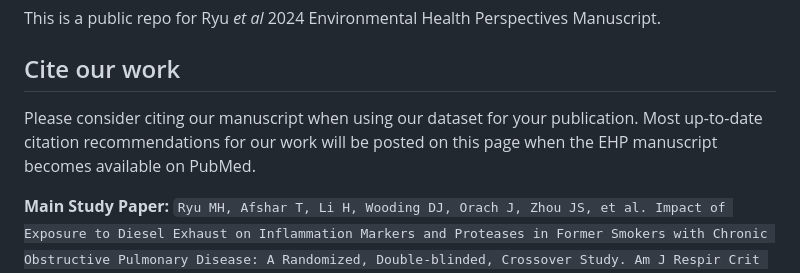
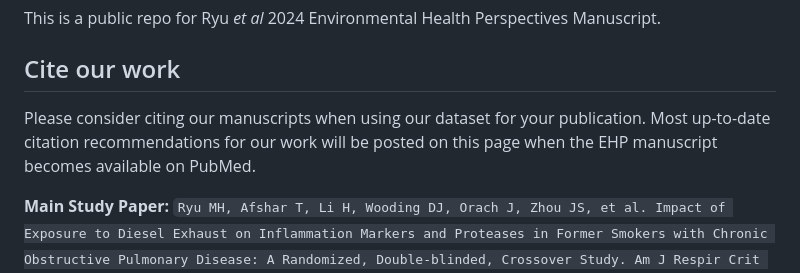
Before and after one commit to COERDUBC/Ryu_EHP_Letter_2024, a Markdown page: README.md, the part around the change. Drawn GitHub-style.

```diff
--- a/README.md
+++ b/README.md
@@ -3,7 +3,7 @@
 This is a public repo for Ryu <em>et al</em> 2024 Environmental Health Perspectives Manuscript.
 
 ## Cite our work
-Please consider citing our manuscript when using our dataset for your publication. Most up-to-date citation recommendations for our work will be posted on this page when the EHP manuscript becomes available on PubMed.
+Please consider citing our manuscripts when using our dataset for your publication. Most up-to-date citation recommendations for our work will be posted on this page when the EHP manuscript becomes available on PubMed.
 
 <strong> Main Study Paper:</strong>
     <code>Ryu MH, Afshar T, Li H, Wooding DJ, Orach J, Zhou JS, et al. Impact of Exposure to Diesel Exhaust on Inflammation Markers and Proteases in Former Smokers with Chronic Obstructive Pulmonary Disease: A Randomized, Double-blinded, Crossover Study. Am J Respir Crit Care Med 2022;205:1046–52. https://doi.org/10.1164/rccm.202104-1079oc.</code>
```
